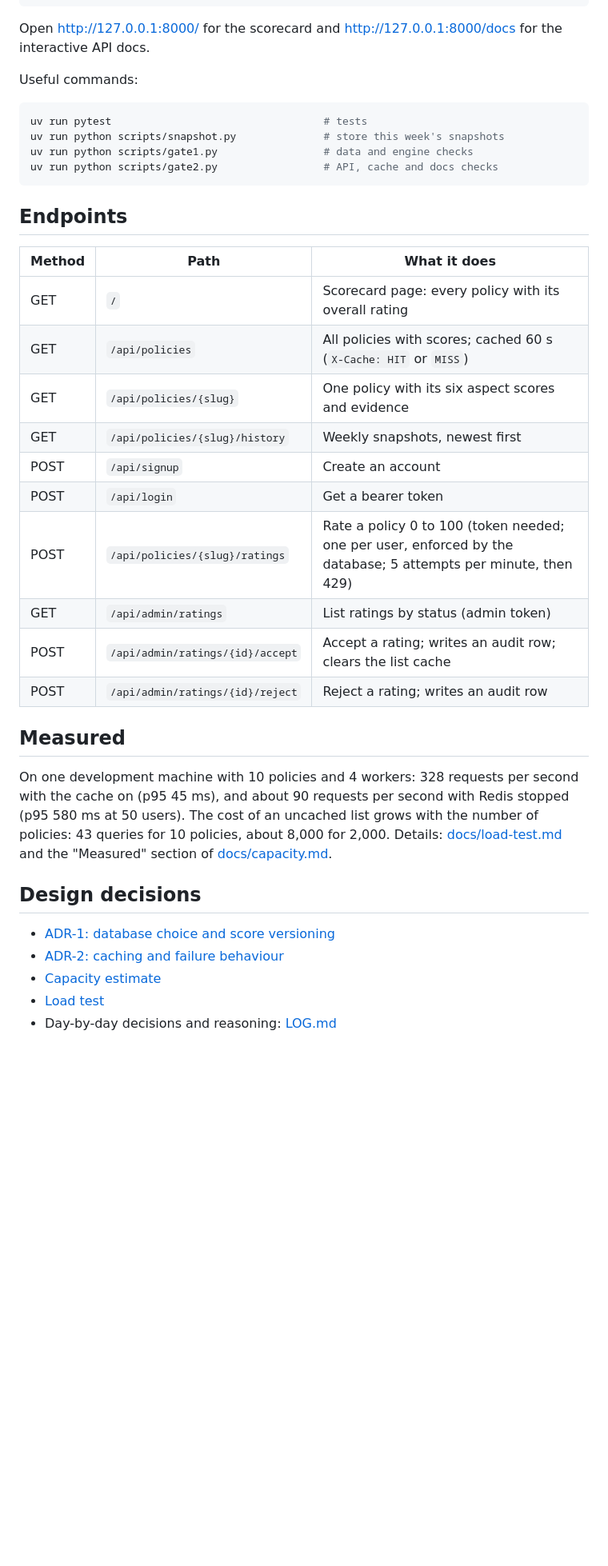
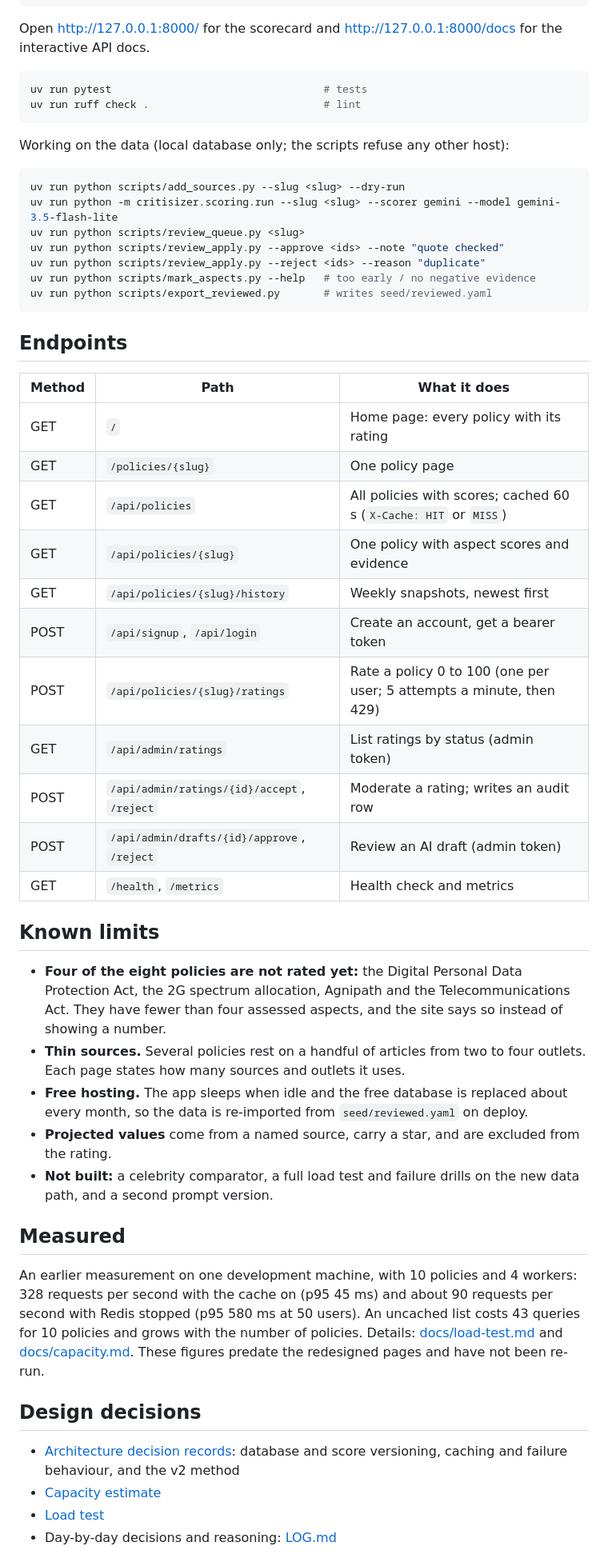
Before and after one commit to akshatdwivedi824/critiSizer, a Markdown page: README.md, the part around one of its changes. Shown at 80% size. Rendered like a GitHub page; blank space fills up the shorter version.

````diff
--- a/README.md
+++ b/README.md
@@ -59,43 +94,69 @@ uv run uvicorn critisizer.main:app
 Open http://127.0.0.1:8000/ for the scorecard and http://127.0.0.1:8000/docs
 for the interactive API docs.
 
-Useful commands:
+```powershell
+uv run pytest                                  # tests
+uv run ruff check .                            # lint
+```
+
+Working on the data (local database only; the scripts refuse any other host):
 
 ```powershell
-uv run pytest                                  # tests
-uv run python scripts/snapshot.py              # store this week's snapshots
-uv run python scripts/gate1.py                 # data and engine checks
-uv run python scripts/gate2.py                 # API, cache and docs checks
+uv run python scripts/add_sources.py --slug <slug> --dry-run
+uv run python -m critisizer.scoring.run --slug <slug> --scorer gemini --model gemini-3.5-flash-lite
+uv run python scripts/review_queue.py <slug>
+uv run python scripts/review_apply.py --approve <ids> --note "quote checked"
+uv run python scripts/review_apply.py --reject <ids> --reason "duplicate"
+uv run python scripts/mark_aspects.py --help   # too early / no negative evidence
+uv run python scripts/export_reviewed.py       # writes seed/reviewed.yaml
 ```
 
 ## Endpoints
 
 | Method | Path | What it does |
 |---|---|---|
-| GET | `/` | Scorecard page: every policy with its overall rating |
+| GET | `/` | Home page: every policy with its rating |
+| GET | `/policies/{slug}` | One policy page |
 | GET | `/api/policies` | All policies with scores; cached 60 s (`X-Cache: HIT` or `MISS`) |
-| GET | `/api/policies/{slug}` | One policy with its six aspect scores and evidence |
+| GET | `/api/policies/{slug}` | One policy with aspect scores and evidence |
 | GET | `/api/policies/{slug}/history` | Weekly snapshots, newest first |
-| POST | `/api/signup` | Create an account |
-| POST | `/api/login` | Get a bearer token |
-| POST | `/api/policies/{slug}/ratings` | Rate a policy 0 to 100 (token needed; one per user, enforced by the database; 5 attempts per minute, then 429) |
+| POST | `/api/signup`, `/api/login` | Create an account, get a bearer token |
+| POST | `/api/policies/{slug}/ratings` | Rate a policy 0 to 100 (one per user; 5 attempts a minute, then 429) |
 | GET | `/api/admin/ratings` | List ratings by status (admin token) |
-| POST | `/api/admin/ratings/{id}/accept` | Accept a rating; writes an audit row; clears the list cache |
-| POST | `/api/admin/ratings/{id}/reject` | Reject a rating; writes an audit row |
+| POST | `/api/admin/ratings/{id}/accept`, `/reject` | Moderate a rating; writes an audit row |
+| POST | `/api/admin/drafts/{id}/approve`, `/reject` | Review an AI draft (admin token) |
+| GET | `/health`, `/metrics` | Health check and metrics |
+
+## Known limits
+
+- **Four of the eight policies are not rated yet:** the Digital Personal Data
+  Protection Act, the 2G spectrum allocation, Agnipath and the Telecommunications
+  Act. They have fewer than four assessed aspects, and the site says so instead of
+  showing a number.
+- **Thin sources.** Several policies rest on a handful of articles from two to
+  four outlets. Each page states how many sources and outlets it uses.
+- **Free hosting.** The app sleeps when idle and the free database is replaced
+  about every month, so the data is re-imported from `seed/reviewed.yaml` on
+  deploy.
+- **Projected values** come from a named source, carry a star, and are excluded
+  from the rating.
+- **Not built:** a celebrity comparator, a full load test and failure drills on
+  the new data path, and a second prompt version.
 
 ## Measured
 
-On one development machine with 10 policies and 4 workers: 328 requests per
-second with the cache on (p95 45 ms), and about 90 requests per second with
-Redis stopped (p95 580 ms at 50 users). The cost of an uncached list grows
-with the number of policies: 43 queries for 10 policies, about 8,000 for
-2,000. Details: [docs/load-test.md](docs/load-test.md) and the "Measured"
-section of [docs/capacity.md](docs/capacity.md).
+An earlier measurement on one development machine, with 10 policies and 4
+workers: 328 requests per second with the cache on (p95 45 ms) and about 90
+requests per second with Redis stopped (p95 580 ms at 50 users). An uncached
+list costs 43 queries for 10 policies and grows with the number of policies.
+Details: [docs/load-test.md](docs/load-test.md) and
+[docs/capacity.md](docs/capacity.md). These figures predate the redesigned
+pages and have not been re-run.
 
 ## Design decisions
 
-- [ADR-1: database choice and score versioning](docs/adr/0001-database-and-score-versioning.md)
-- [ADR-2: caching and failure behaviour](docs/adr/0002-caching-and-failure-behaviour.md)
+- [Architecture decision records](docs/adr/): database and score versioning,
+  caching and failure behaviour, and the v2 method
 - [Capacity estimate](docs/capacity.md)
 - [Load test](docs/load-test.md)
 - Day-by-day decisions and reasoning: [LOG.md](LOG.md)
````
Also changed, not shown: other parts of README.md (+63 -28 lines), docs/img/home.png (added).
